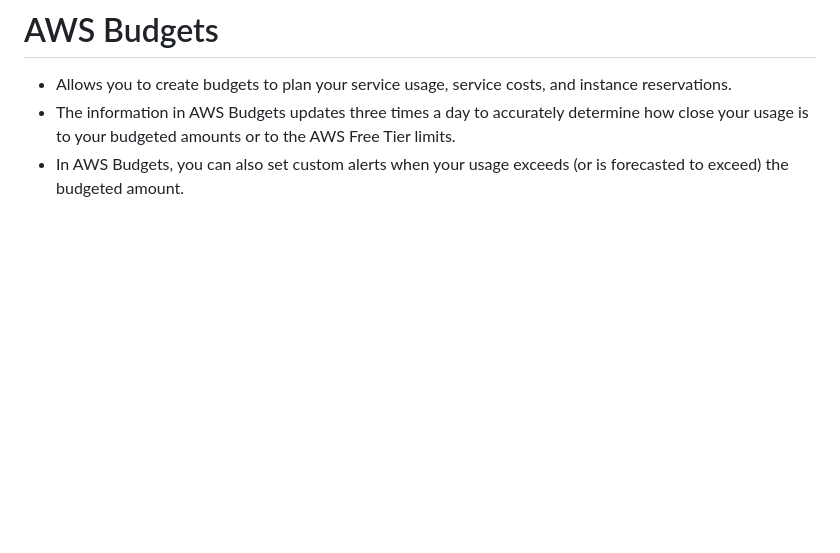
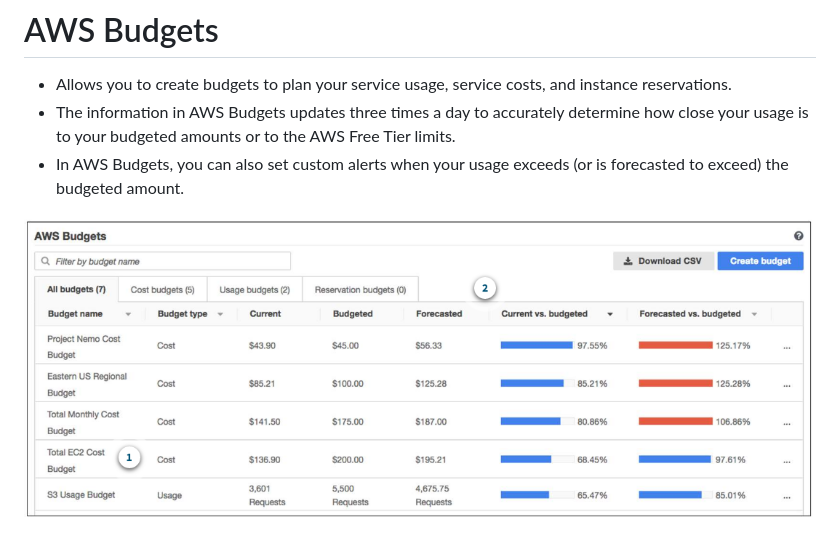
Before and after one commit to developerdhairya/AWS-Ultimate-Guide, a Markdown page: Content/AWS-Budgets.md, the part around the change. GitHub-like rendering; pictures changed too: Images/Budgets.png (added); blank space fills up the shorter version.

Commit message:
update AWS Budgets

```diff
--- a/Content/AWS-Budgets.md
+++ b/Content/AWS-Budgets.md
@@ -3,3 +3,5 @@
 - Allows you to create budgets to plan your service usage, service costs, and instance reservations.
 - The information in AWS Budgets updates three times a day to accurately determine how close your usage is to your budgeted amounts or to the AWS Free Tier limits.
 - In AWS Budgets, you can also set custom alerts when your usage exceeds (or is forecasted to exceed) the budgeted amount.
+
+![Budgets dashboard](../Images/Budgets.png)
```
